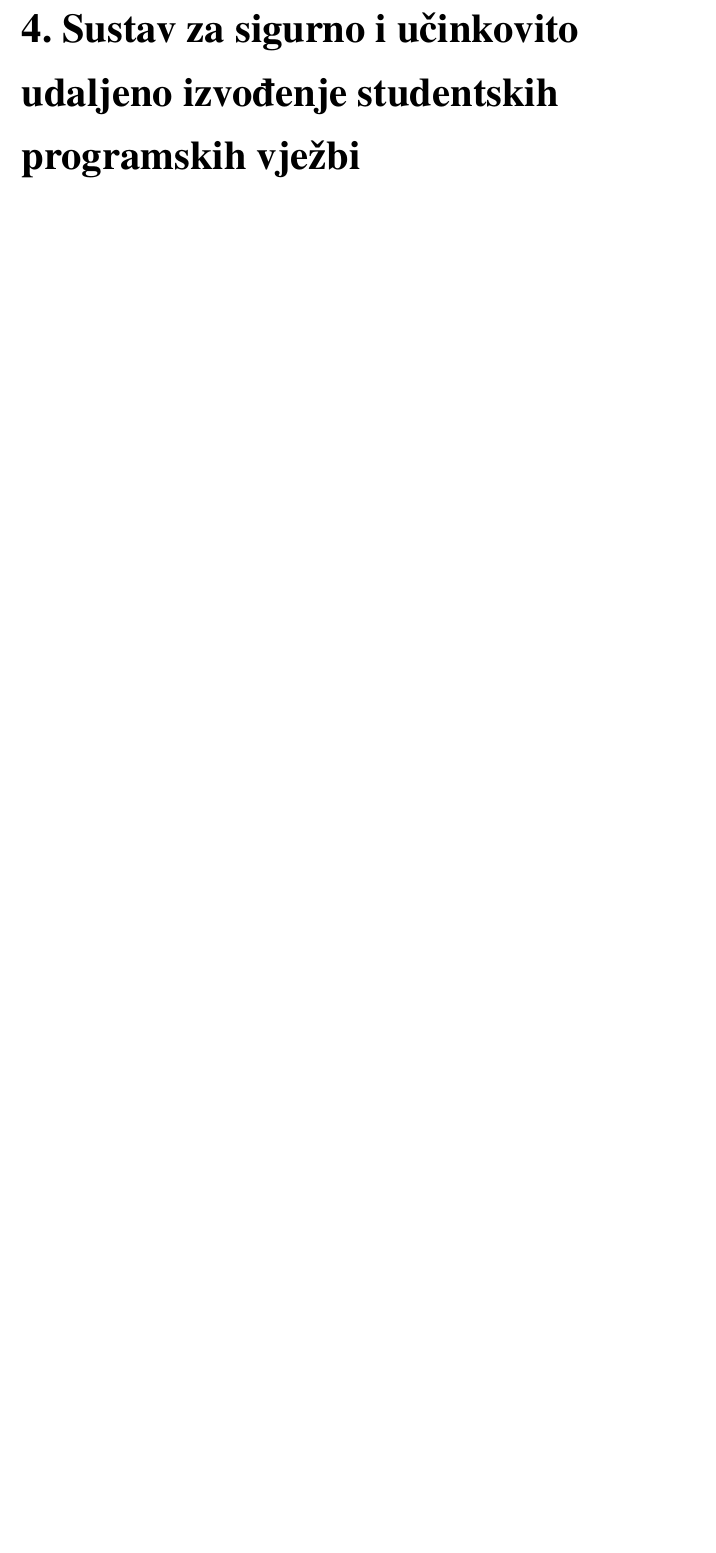
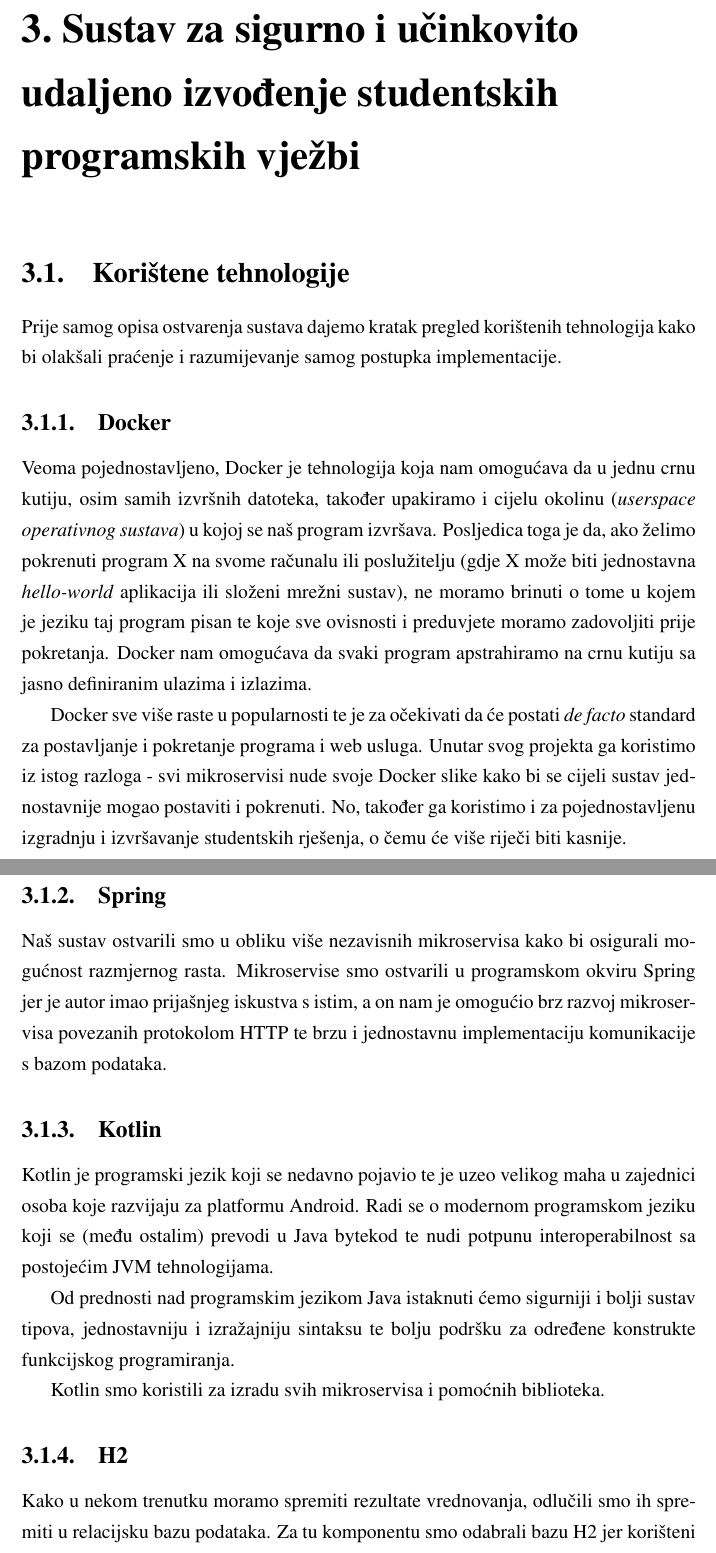
Before and after one commit to mrPjer/sandworm-whitepaper, a LaTeX thesis (zavrsni.tex): part of page 9 of 15 before the commit and two parts of pages 9 and 10 of 16 after it, the two joined at a grey line, cut so that both start at the same text, the shorter picture padded with empty space. Compiled offline with pdfLaTeX.

Commit message:
Add basic description of used technologies

```diff
--- a/zavrsni.tex
+++ b/zavrsni.tex
@@ -70,9 +70,34 @@ Idealan sustav za vrednovanje rješenja trebao bi biti brz, efikasan, siguran i
 
 \section{Judge0}
 
-\chapter{Korištene tehnologije}
+\chapter{Sustav za sigurno i učinkovito udaljeno izvođenje studentskih programskih vježbi}
 
-\chapter{Sustav za sigurno i učinkovito udaljeno izvođenje studentskih programskih vježbi}
+\section{Korištene tehnologije}
+
+Prije samog opisa ostvarenja sustava dajemo kratak pregled korištenih tehnologija kako bi olakšali praćenje i razumijevanje samog postupka implementacije.
+
+\subsection{Docker}
+
+Veoma pojednostavljeno, Docker je tehnologija koja nam omogućava da u jednu crnu kutiju, osim samih izvršnih datoteka, također upakiramo i cijelu okolinu (\textit{userspace operativnog sustava}) u kojoj se naš program izvršava. Posljedica toga je da, ako želimo pokrenuti program X na svome računalu ili poslužitelju (gdje X može biti jednostavna \textit{hello-world} aplikacija ili složeni mrežni sustav), ne moramo brinuti o tome u kojem je jeziku taj program pisan te koje sve ovisnosti i preduvjete moramo zadovoljiti prije pokretanja. Docker nam omogućava da svaki program apstrahiramo na crnu kutiju sa jasno definiranim ulazima i izlazima.
+
+Docker sve više raste u popularnosti te je za očekivati da će postati \textit{de facto} standard za postavljanje i pokretanje programa i web usluga. Unutar svog projekta ga koristimo iz istog razloga - svi mikroservisi nude svoje Docker slike kako bi se cijeli sustav jednostavnije mogao postaviti i pokrenuti. No, također ga koristimo i za pojednostavljenu izgradnju i izvršavanje studentskih rješenja, o čemu će više riječi biti kasnije.
+
+\subsection{Spring}
+
+Naš sustav ostvarili smo u obliku više nezavisnih mikroservisa kako bi osigurali mogućnost razmjernog rasta. Mikroservise smo ostvarili u programskom okviru Spring jer je autor imao prijašnjeg iskustva s istim, a on nam je omogućio brz razvoj mikroservisa povezanih protokolom HTTP te brzu i jednostavnu implementaciju komunikacije s bazom podataka.
+
+\subsection{Kotlin}
+
+Kotlin je programski jezik koji se nedavno pojavio te je uzeo velikog maha u zajednici osoba koje razvijaju za platformu Android. Radi se o modernom programskom jeziku koji se (među ostalim) prevodi u Java bytekod te nudi potpunu interoperabilnost sa postojećim JVM tehnologijama.
+
+Od prednosti nad programskim jezikom Java istaknuti ćemo sigurniji i bolji sustav tipova, jednostavniju i izražajniju sintaksu te bolju podršku za određene konstrukte funkcijskog programiranja.
+
+Kotlin smo koristili za izradu svih mikroservisa i pomoćnih biblioteka.
+
+\subsection{H2}
+
+Kako u nekom trenutku moramo spremiti rezultate vrednovanja, odlučili smo ih spremiti u relacijsku bazu podataka. Za tu komponentu smo odabrali bazu H2 jer korišteni programski okvir Spring Data ima odličnu podršku za istu. Također, H2 može svoje podatke spremati u običnu datoteku na datotečnom sustavu što nam pojednostavljuje proces postavljanja i održavanja baze podataka.
+
 
 \section{Logička arhitektura}
 
```
